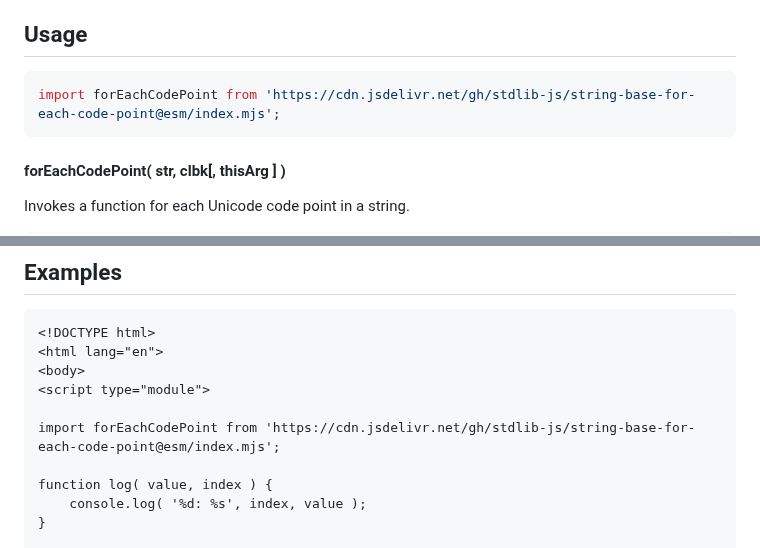
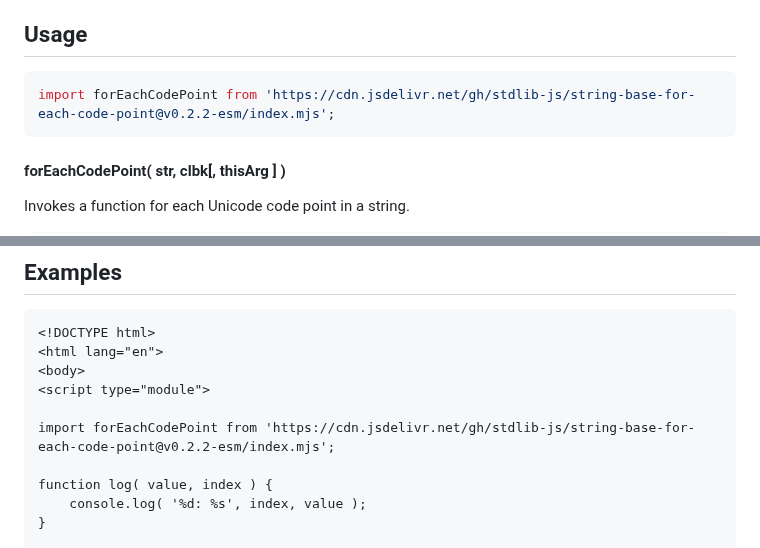
Before and after one commit to stdlib-js/string-base-for-each-code-point, a Markdown page: README.md, 2 parts joined by grey strips. Rendered like a GitHub page.

Commit message:
Update README.md for ESM bundle v0.2.2

````diff
--- a/README.md
+++ b/README.md
@@ -52,7 +52,7 @@ limitations under the License.
 ## Usage
 
 ```javascript
-import forEachCodePoint from 'https://cdn.jsdelivr.net/gh/stdlib-js/string-base-for-each-code-point@esm/index.mjs';
+import forEachCodePoint from 'https://cdn.jsdelivr.net/gh/stdlib-js/string-base-for-each-code-point@v0.2.2-esm/index.mjs';
 ```
 
 #### forEachCodePoint( str, clbk\[, thisArg ] )
@@ -125,7 +125,7 @@ var cnt = ctx.count;
 <body>
 <script type="module">
 
-import forEachCodePoint from 'https://cdn.jsdelivr.net/gh/stdlib-js/string-base-for-each-code-point@esm/index.mjs';
+import forEachCodePoint from 'https://cdn.jsdelivr.net/gh/stdlib-js/string-base-for-each-code-point@v0.2.2-esm/index.mjs';
 
 function log( value, index ) {
     console.log( '%d: %s', index, value );
````
